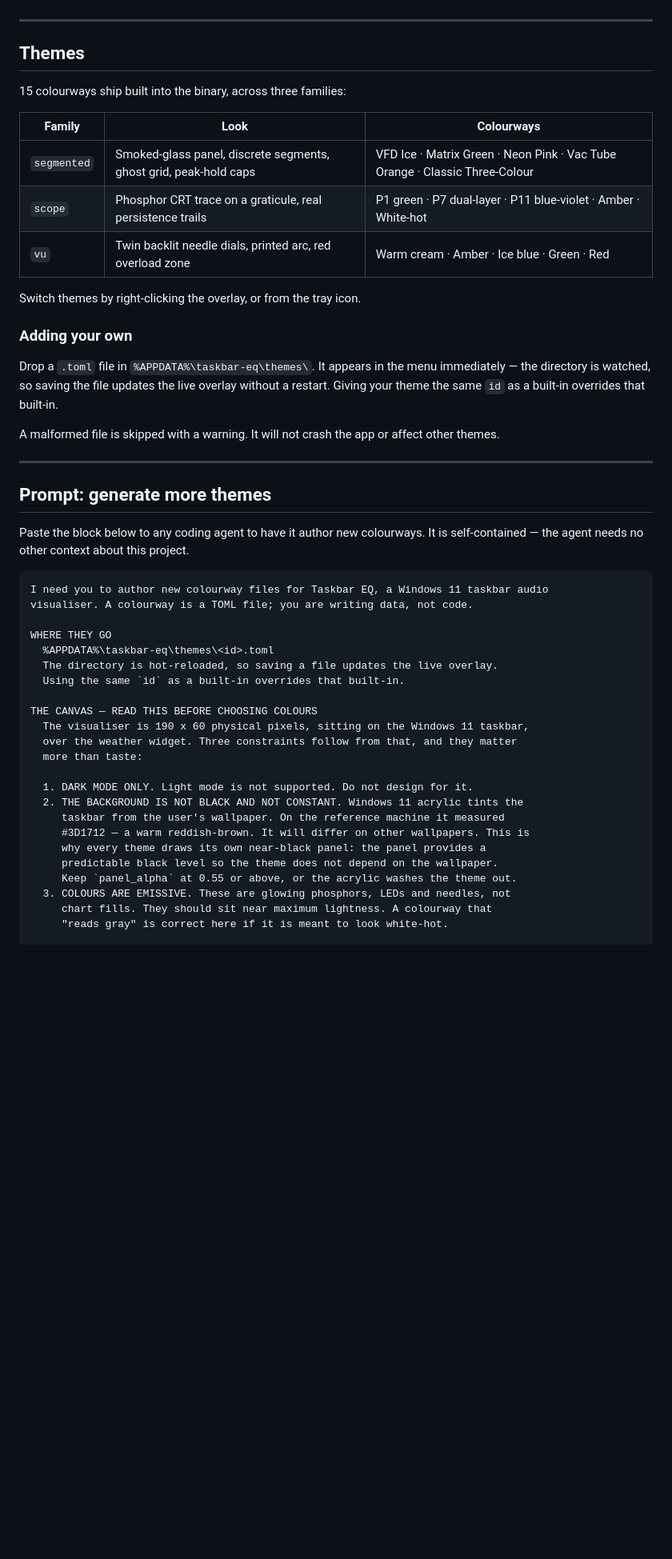
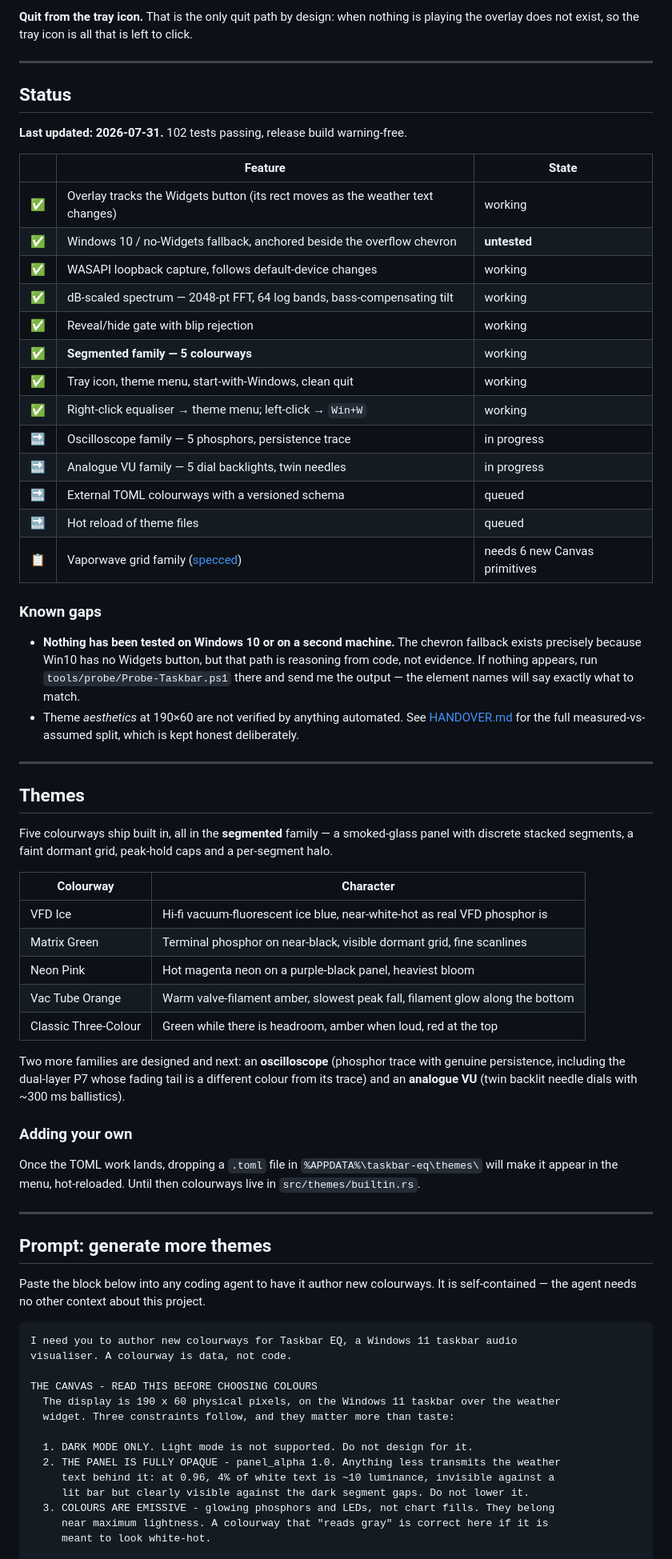
Before and after one commit to cwissett-hub/taskbar-eq, a Markdown page: README.md, the part around one of its changes. Shown at 80% size. GitHub-like rendering; blank space fills up the shorter version.

`````diff
--- a/README.md
+++ b/README.md
@@ -20,55 +74,82 @@ not. Design docs are in [docs/superpowers/specs/](docs/superpowers/specs/).
+**Quit from the tray icon.** That is the only quit path by design: when nothing is playing the
+overlay does not exist, so the tray icon is all that is left to click.
+
+---
+
+## Status
+
+**Last updated: 2026-07-31.** 102 tests passing, release build warning-free.
+
+| | Feature | State |
+|---|---|---|
+| ✅ | Overlay tracks the Widgets button (its rect moves as the weather text changes) | working |
+| ✅ | Windows 10 / no-Widgets fallback, anchored beside the overflow chevron | **untested** |
+| ✅ | WASAPI loopback capture, follows default-device changes | working |
+| ✅ | dB-scaled spectrum — 2048-pt FFT, 64 log bands, bass-compensating tilt | working |
+| ✅ | Reveal/hide gate with blip rejection | working |
+| ✅ | **Segmented family — 5 colourways** | working |
+| ✅ | Tray icon, theme menu, start-with-Windows, clean quit | working |
+| ✅ | Right-click equaliser → theme menu; left-click → `Win+W` | working |
+| 🔜 | Oscilloscope family — 5 phosphors, persistence trace | in progress |
+| 🔜 | Analogue VU family — 5 dial backlights, twin needles | in progress |
+| 🔜 | External TOML colourways with a versioned schema | queued |
+| 🔜 | Hot reload of theme files | queued |
+| 📋 | Vaporwave grid family ([specced](docs/superpowers/specs/2026-07-31-vaporwave-grid-family-design.md)) | needs 6 new Canvas primitives |
+
+### Known gaps
+
+- **Nothing has been tested on Windows 10 or on a second machine.** The chevron fallback
+  exists precisely because Win10 has no Widgets button, but that path is reasoning from code,
+  not evidence. If nothing appears, run `tools/probe/Probe-Taskbar.ps1` there and send me the
+  output — the element names will say exactly what to match.
+- Theme *aesthetics* at 190×60 are not verified by anything automated. See
+  [HANDOVER.md](HANDOVER.md) for the full measured-vs-assumed split, which is kept honest
+  deliberately.
 
 ---
 
 ## Themes
 
-15 colourways ship built into the binary, across three families:
+Five colourways ship built in, all in the **segmented** family — a smoked-glass panel with
+discrete stacked segments, a faint dormant grid, peak-hold caps and a per-segment halo.
 
-| Family | Look | Colourways |
-|---|---|---|
-| `segmented` | Smoked-glass panel, discrete segments, ghost grid, peak-hold caps | VFD Ice · Matrix Green · Neon Pink · Vac Tube Orange · Classic Three-Colour |
-| `scope` | Phosphor CRT trace on a graticule, real persistence trails | P1 green · P7 dual-layer · P11 blue-violet · Amber · White-hot |
-| `vu` | Twin backlit needle dials, printed arc, red overload zone | Warm cream · Amber · Ice blue · Green · Red |
+| Colourway | Character |
+|---|---|
+| VFD Ice | Hi-fi vacuum-fluorescent ice blue, near-white-hot as real VFD phosphor is |
+| Matrix Green | Terminal phosphor on near-black, visible dormant grid, fine scanlines |
+| Neon Pink | Hot magenta neon on a purple-black panel, heaviest bloom |
+| Vac Tube Orange | Warm valve-filament amber, slowest peak fall, filament glow along the bottom |
+| Classic Three-Colour | Green while there is headroom, amber when loud, red at the top |
 
-Switch themes by right-clicking the overlay, or from the tray icon.
+Two more families are designed and next: an **oscilloscope** (phosphor trace with genuine
+persistence, including the dual-layer P7 whose fading tail is a different colour from its
+trace) and an **analogue VU** (twin backlit needle dials with ~300 ms ballistics).
 
 ### Adding your own
 
-Drop a `.toml` file in `%APPDATA%\taskbar-eq\themes\`. It appears in the menu immediately —
-the directory is watched, so saving the file updates the live overlay without a restart.
-Giving your theme the same `id` as a built-in overrides that built-in.
-
-A malformed file is skipped with a warning. It will not crash the app or affect other themes.
+Once the TOML work lands, dropping a `.toml` file in `%APPDATA%\taskbar-eq\themes\` will make
+it appear in the menu, hot-reloaded. Until then colourways live in `src/themes/builtin.rs`.
 
 ---
 
 ## Prompt: generate more themes
 
-Paste the block below to any coding agent to have it author new colourways. It is
+Paste the block below into any coding agent to have it author new colourways. It is
 self-contained — the agent needs no other context about this project.
 
 ````text
-I need you to author new colourway files for Taskbar EQ, a Windows 11 taskbar audio
-visualiser. A colourway is a TOML file; you are writing data, not code.
+I need you to author new colourways for Taskbar EQ, a Windows 11 taskbar audio
+visualiser. A colourway is data, not code.
 
-WHERE THEY GO
-  %APPDATA%\taskbar-eq\themes\<id>.toml
-  The directory is hot-reloaded, so saving a file updates the live overlay.
-  Using the same `id` as a built-in overrides that built-in.
-
-THE CANVAS — READ THIS BEFORE CHOOSING COLOURS
-  The visualiser is 190 x 60 physical pixels, sitting on the Windows 11 taskbar,
-  over the weather widget. Three constraints follow from that, and they matter
-  more than taste:
+THE CANVAS - READ THIS BEFORE CHOOSING COLOURS
+  The display is 190 x 60 physical pixels, on the Windows 11 taskbar over the weather
+  widget. Three constraints follow, and they matter more than taste:
 
   1. DARK MODE ONLY. Light mode is not supported. Do not design for it.
-  2. THE BACKGROUND IS NOT BLACK AND NOT CONSTANT. Windows 11 acrylic tints the
-     taskbar from the user's wallpaper. On the reference machine it measured
-     #3D1712 — a warm reddish-brown. It will differ on other wallpapers. This is
-     why every theme draws its own near-black panel: the panel provides a
-     predictable black level so the theme does not depend on the wallpaper.
-     Keep `panel_alpha` at 0.55 or above, or the acrylic washes the theme out.
-  3. COLOURS ARE EMISSIVE. These are glowing phosphors, LEDs and needles, not
-     chart fills. They should sit near maximum lightness. A colourway that
-     "reads gray" is correct here if it is meant to look white-hot.
+  2. THE PANEL IS FULLY OPAQUE - panel_alpha 1.0. Anything less transmits the weather
+     text behind it: at 0.96, 4% of white text is ~10 luminance, invisible against a
+     lit bar but clearly visible against the dark segment gaps. Do not lower it.
+  3. COLOURS ARE EMISSIVE - glowing phosphors and LEDs, not chart fills. They belong
+     near maximum lightness. A colourway that "reads gray" is correct here if it is
+     meant to look white-hot.
 
`````
Also changed, not shown: other parts of README.md (+121 -116 lines), 1 other file.
